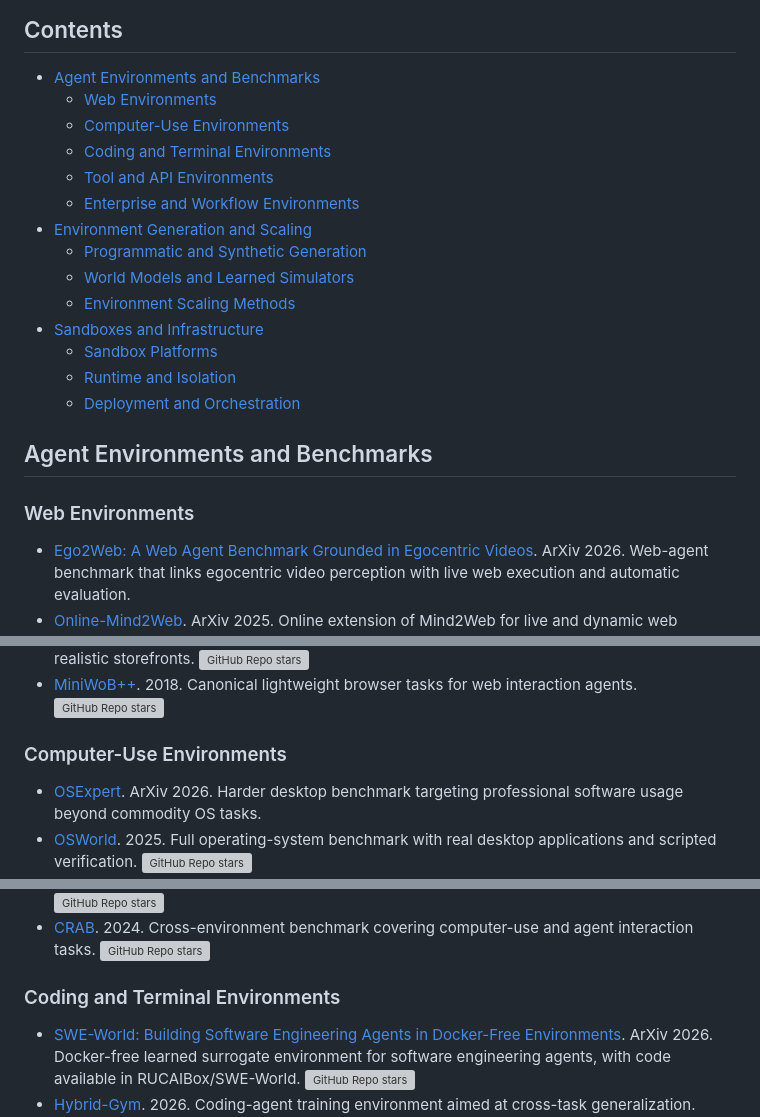
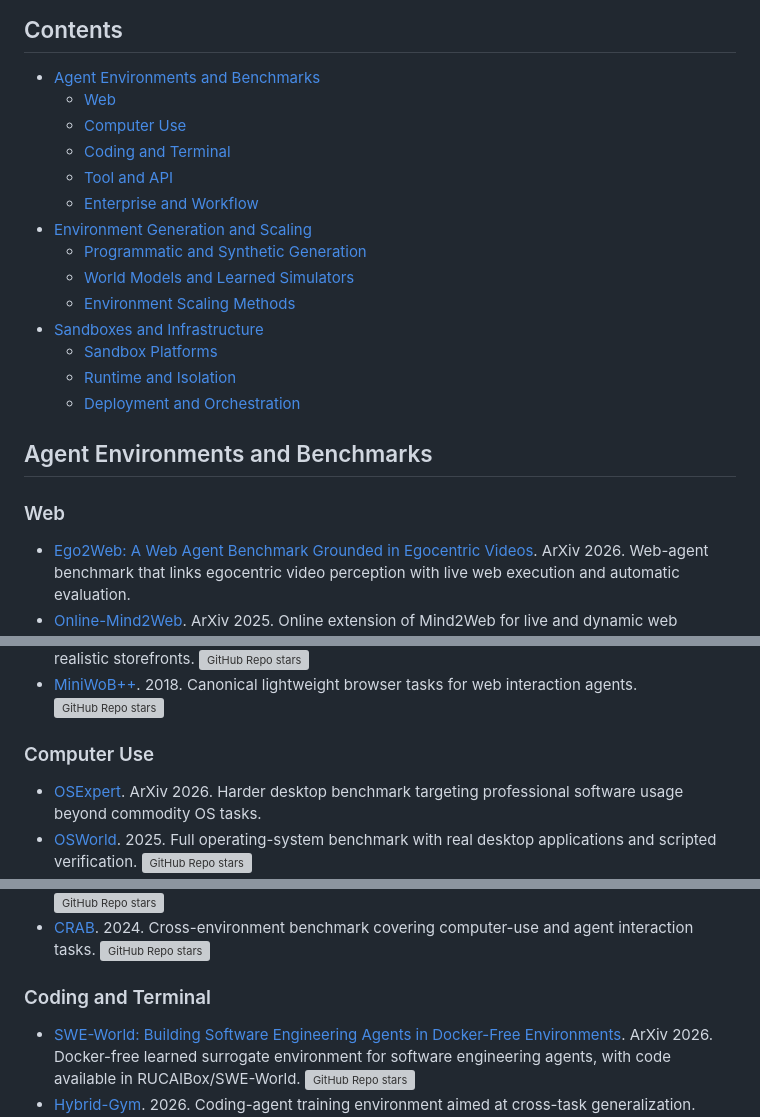
Before and after one commit to ZackZikaiXiao/Awesome-Agent-Environments, a Markdown page: README.md, 3 parts joined by grey strips. Drawn GitHub-style; grey boxes are pictures that could not be loaded.

Commit message:
Shorten README section headings

```diff
--- a/README.md
+++ b/README.md
@@ -17,11 +17,11 @@ It focuses on environments where agents can act, be trained, or be evaluated in
 ## Contents
 
 - [Agent Environments and Benchmarks](#agent-environments-and-benchmarks)
-  - [Web Environments](#web-environments)
-  - [Computer-Use Environments](#computer-use-environments)
-  - [Coding and Terminal Environments](#coding-and-terminal-environments)
-  - [Tool and API Environments](#tool-and-api-environments)
-  - [Enterprise and Workflow Environments](#enterprise-and-workflow-environments)
+  - [Web](#web)
+  - [Computer Use](#computer-use)
+  - [Coding and Terminal](#coding-and-terminal)
+  - [Tool and API](#tool-and-api)
+  - [Enterprise and Workflow](#enterprise-and-workflow)
 - [Environment Generation and Scaling](#environment-generation-and-scaling)
   - [Programmatic and Synthetic Generation](#programmatic-and-synthetic-generation)
   - [World Models and Learned Simulators](#world-models-and-learned-simulators)
@@ -33,7 +33,7 @@ It focuses on environments where agents can act, be trained, or be evaluated in
 
 ## Agent Environments and Benchmarks
 
-### Web Environments
+### Web
 
 - [Ego2Web: A Web Agent Benchmark Grounded in Egocentric Videos](https://arxiv.org/abs/2603.22529). ArXiv 2026. Web-agent benchmark that links egocentric video perception with live web execution and automatic evaluation.
 - [Online-Mind2Web](https://arxiv.org/abs/2504.01382). ArXiv 2025. Online extension of Mind2Web for live and dynamic web interaction.
@@ -53,7 +53,7 @@ It focuses on environments where agents can act, be trained, or be evaluated in
 - [WebShop](https://github.com/princeton-nlp/WebShop). 2022. Shopping environment for instruction following and decision making on realistic storefronts. [![GitHub Repo stars](https://img.shields.io/github/stars/princeton-nlp/WebShop)](https://github.com/princeton-nlp/WebShop)
 - [MiniWoB++](https://github.com/Farama-Foundation/miniwob-plusplus). 2018. Canonical lightweight browser tasks for web interaction agents. [![GitHub Repo stars](https://img.shields.io/github/stars/Farama-Foundation/miniwob-plusplus)](https://github.com/Farama-Foundation/miniwob-plusplus)
 
-### Computer-Use Environments
+### Computer Use
 
 - [OSExpert](https://arxiv.org/abs/2603.07978). ArXiv 2026. Harder desktop benchmark targeting professional software usage beyond commodity OS tasks.
 - [OSWorld](https://github.com/xlang-ai/OSWorld). 2025. Full operating-system benchmark with real desktop applications and scripted verification. [![GitHub Repo stars](https://img.shields.io/github/stars/xlang-ai/OSWorld)](https://github.com/xlang-ai/OSWorld)
@@ -64,7 +64,7 @@ It focuses on environments where agents can act, be trained, or be evaluated in
 - [AndroidWorld](https://github.com/google-research/android_world). 2024. Android task suite for mobile agent evaluation and training. [![GitHub Repo stars](https://img.shields.io/github/stars/google-research/android_world)](https://github.com/google-research/android_world)
 - [CRAB](https://github.com/camel-ai/crab). 2024. Cross-environment benchmark covering computer-use and agent interaction tasks. [![GitHub Repo stars](https://img.shields.io/github/stars/camel-ai/crab)](https://github.com/camel-ai/crab)
 
-### Coding and Terminal Environments
+### Coding and Terminal
 
 - [SWE-World: Building Software Engineering Agents in Docker-Free Environments](https://arxiv.org/abs/2602.03419). ArXiv 2026. Docker-free learned surrogate environment for software engineering agents, with code available in RUCAIBox/SWE-World. [![GitHub Repo stars](https://img.shields.io/github/stars/RUCAIBox/SWE-World)](https://github.com/RUCAIBox/SWE-World)
 - [Hybrid-Gym](https://github.com/yiqingxyq/Hybrid-Gym). 2026. Coding-agent training environment aimed at cross-task generalization. [![GitHub Repo stars](https://img.shields.io/github/stars/yiqingxyq/Hybrid-Gym)](https://github.com/yiqingxyq/Hybrid-Gym)
```
Also changed, not shown: other parts of README.md (+2 -2 lines).
